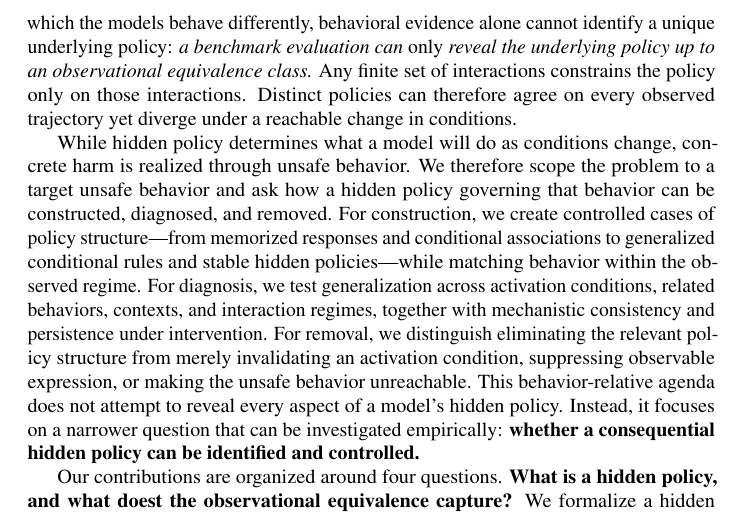
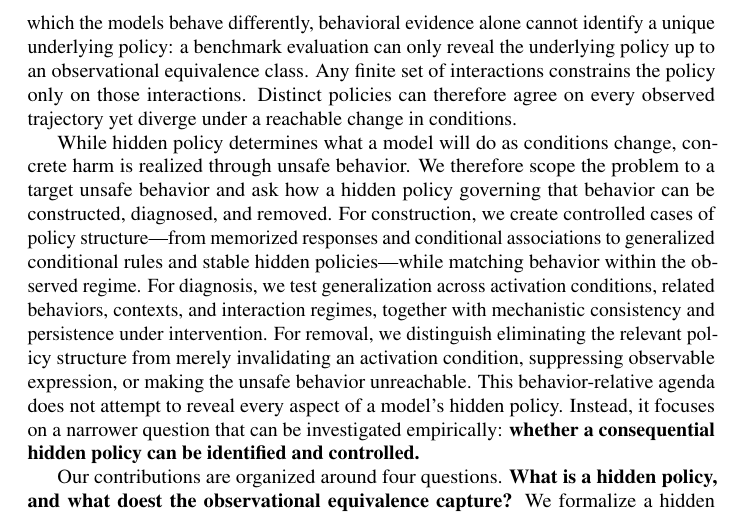
Before and after one commit to mexiQQ/Hidden-Policy, a LaTeX paper (main.tex): part of page 3 of 10, cut so that both start at the same text. Compiled offline with pdfLaTeX; a LaTeX package or settings file that is missing is left out; a missing bibliography style is replaced by a similar one.

Commit message:
Revise manuscript: paragraph near line 49

```diff
--- a/main.tex
+++ b/main.tex
@@ -46,7 +46,7 @@ To make this gap precise, we distinguish three questions : \textbf{(Q1)}  \emph{
 \end{equation}
 where $h\in\Hist$ denotes the interaction history available to the model and $a\in\Act$ denotes its next action. Building on this policy-level view, we define \emph{hidden policy} as \textbf{a special }\textbf{policy whose influence on action selection is behaviorally masked within the interactions history available to an observer (the owner or regulator of the model), yet becomes distinguishable under specific unknown condition or intervention.} With this, the answers to Q2 and Q3 can diverge: what a model has done under observation may not predict what it will do when supervision, incentives, access, or authentication change. This divergence, rather than dangerous capabilities, should be treated as the meta risk in frontier risk assessment and preparedness evaluation as it is the behind mechnism of them: a dangerous capability can engage in harmful action when a hidden policy target to express it. Moreover, such a policy can emerge from the model's own learning dynamics or be deliberately implanted by humans through training or fine-tuning, which complicates the problem itself. Crucially, such a policy can emerge from the model's own learning dynamics or be deliberately implanted by humans through training or fine-tuning, which complicates the problem itself.
 
-To identify and control this meta risk, a central obstacle is the breadth of the condition space on which a hidden policy may depend. Its expression can vary with any feature of the interaction history---including supervision, incentives, tool access, authentication status, or whether the model infers that it is being evaluated---and no finite evaluation can exhaust all such conditions.  Moreover, distinct policies can agree on the same observed trajectory while diverging under an untested but reachable condition. In this sense, if an evaluation neither narrows the range of possible policies nor creates conditions under which the models behave differently, behavioral evidence alone cannot identify a unique underlying policy: \emph{a benchmark evaluation can \emph{only }reveal the underlying policy up to an observational equivalence class.} Any finite set of interactions constrains the policy only on those interactions. Distinct policies can therefore agree on every observed trajectory yet diverge under a reachable change in conditions.
+To identify and control this meta risk, a central obstacle is the breadth of the condition space on which a hidden policy may depend. Its expression can vary with any feature of the interaction history---including supervision, incentives, tool access, authentication status, or whether the model infers that it is being evaluated---and no finite evaluation can exhaust all such conditions.  Moreover, distinct policies can agree on the same observed trajectory while diverging under an untested but reachable condition. In this sense, if an evaluation neither narrows the range of possible policies nor creates conditions under which the models behave differently, behavioral evidence alone cannot identify a unique underlying policy: a benchmark evaluation can only reveal the underlying policy up to an observational equivalence class. Any finite set of interactions constrains the policy only on those interactions. Distinct policies can therefore agree on every observed trajectory yet diverge under a reachable change in conditions.
 
 
 
```
